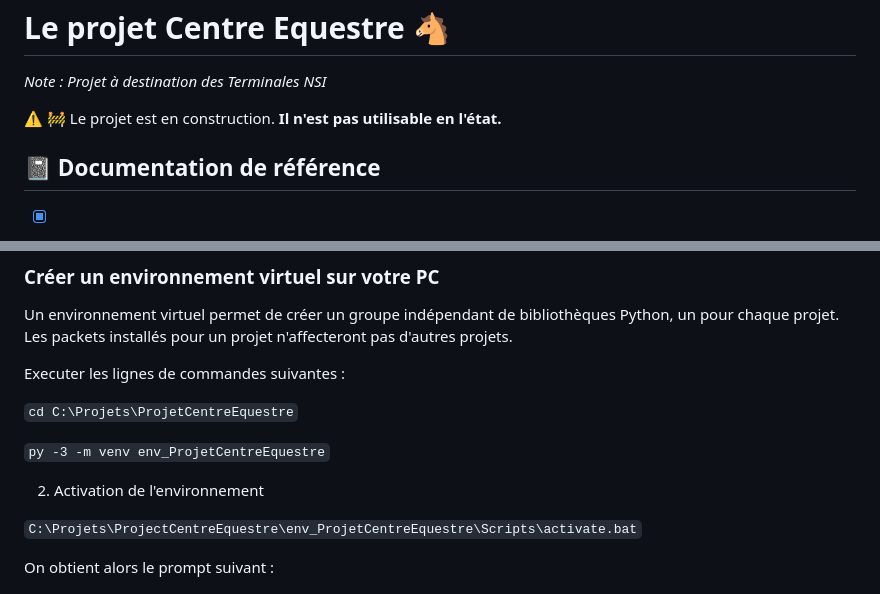
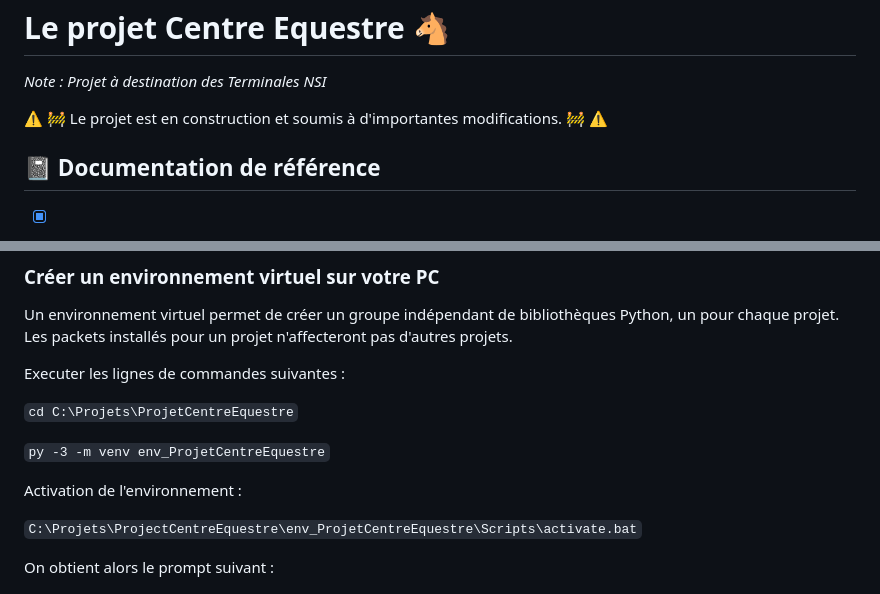
Before and after one commit to BriceMetthey/ProjetCentreEquestre, a Markdown page: README.md, 2 parts joined by grey strips. Drawn GitHub-style.

```diff
--- a/README.md
+++ b/README.md
@@ -3,7 +3,7 @@ Le projet Centre Equestre :horse:
 
 _Note : Projet à destination des Terminales NSI_
 
-:warning: :construction: Le projet est en construction. **Il n'est pas utilisable en l'état.**
+:warning: :construction: Le projet est en construction et soumis à d'importantes modifications. :construction: :warning:
 
 :notebook: Documentation de référence
 -----------
@@ -40,7 +40,7 @@ Executer les lignes de commandes suivantes :
 
 `py -3 -m venv env_ProjetCentreEquestre`
 
-2) Activation de l'environnement
+Activation de l'environnement :
 
 `C:\Projets\ProjectCentreEquestre\env_ProjetCentreEquestre\Scripts\activate.bat`
 
```
